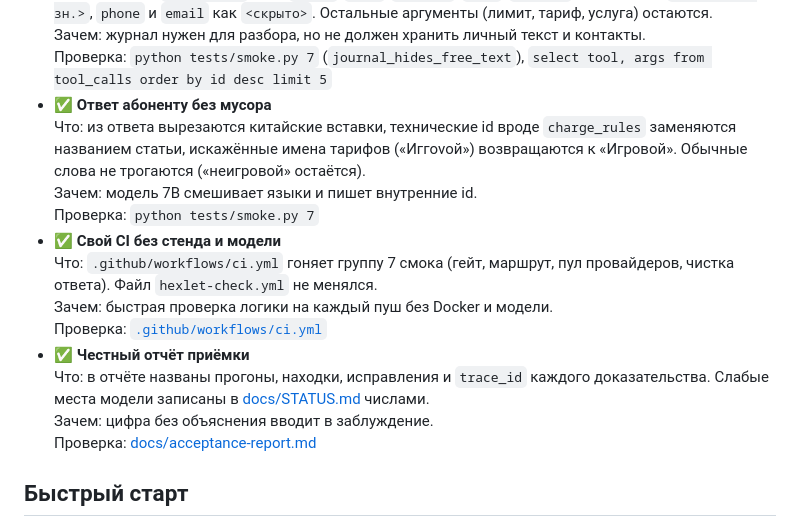
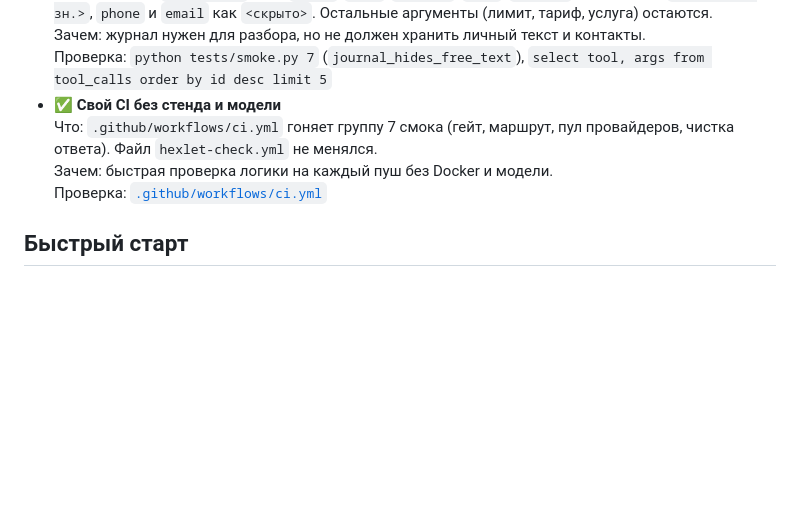
Before and after one commit to Space108/llm-developer-project-445, a Markdown page: README.md, the part around the change. GitHub-like rendering; blank space fills up the shorter version.

Commit message:
Trim two extra bullets from the README extras section.

```diff
--- a/README.md
+++ b/README.md
@@ -48,19 +48,10 @@
   Что: в таблице `tool_calls` поля `query`, `note`, `subject`, `text`, `message` пишутся как `<скрыто, N зн.>`, `phone` и `email` как `<скрыто>`. Остальные аргументы (лимит, тариф, услуга) остаются.
   Зачем: журнал нужен для разбора, но не должен хранить личный текст и контакты.
   Проверка: `python tests/smoke.py 7` (`journal_hides_free_text`), `select tool, args from tool_calls order by id desc limit 5`
-- ✅ **Ответ абоненту без мусора**
-  Что: из ответа вырезаются китайские вставки, технические id вроде `charge_rules` заменяются названием статьи, искажённые имена тарифов («Иггovой») возвращаются к «Игровой». Обычные слова не трогаются («неигровой» остаётся).
-  Зачем: модель 7B смешивает языки и пишет внутренние id.
-  Проверка: `python tests/smoke.py 7`
 - ✅ **Свой CI без стенда и модели**
   Что: `.github/workflows/ci.yml` гоняет группу 7 смока (гейт, маршрут, пул провайдеров, чистка ответа). Файл `hexlet-check.yml` не менялся.
   Зачем: быстрая проверка логики на каждый пуш без Docker и модели.
   Проверка: [`.github/workflows/ci.yml`](.github/workflows/ci.yml)
-- ✅ **Честный отчёт приёмки**
-  Что: в отчёте названы прогоны, находки, исправления и `trace_id` каждого доказательства. Слабые места модели записаны в [docs/STATUS.md](docs/STATUS.md) числами.
-  Зачем: цифра без объяснения вводит в заблуждение.
-  Проверка: [docs/acceptance-report.md](docs/acceptance-report.md)
-
 ## Быстрый старт
 
 Путь ниже проверен так: Windows 11 (10.0.26300), Windows PowerShell 5.1, Python 3.11.9 и 3.12.10. Чистая копия проекта без `.env` и `.venv`, новый venv, пустая база (отдельный compose-проект), `make setup`, пять процессов без модели и только `.env.example` — `make smoke` дал **92/92**, ответы `/health` совпали с разделом «Живость». Чат на живой модели проверен на Ollama `qwen2.5:7b`. Linux и macOS не проверялись, команды для bash даны по аналогии.
```
